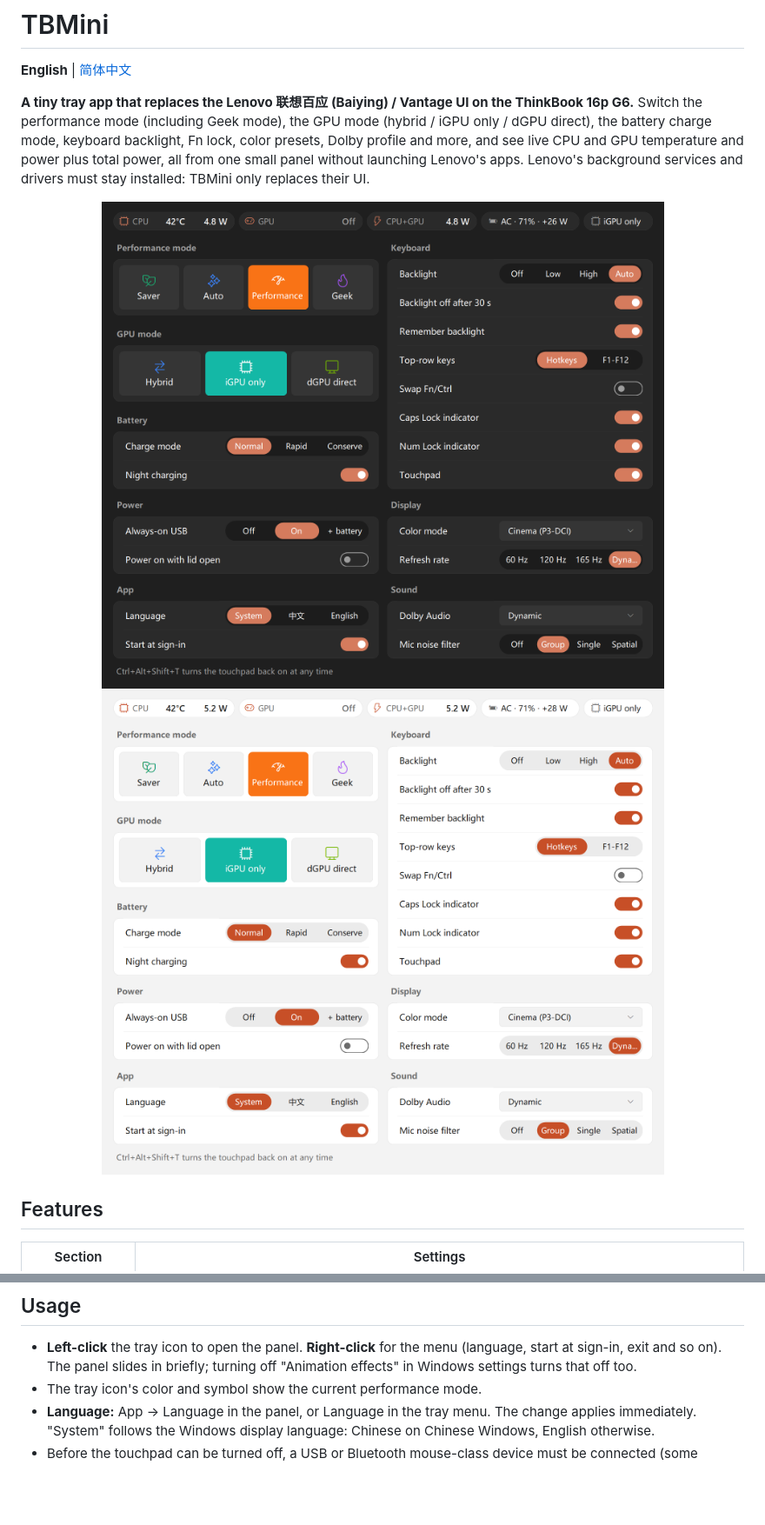
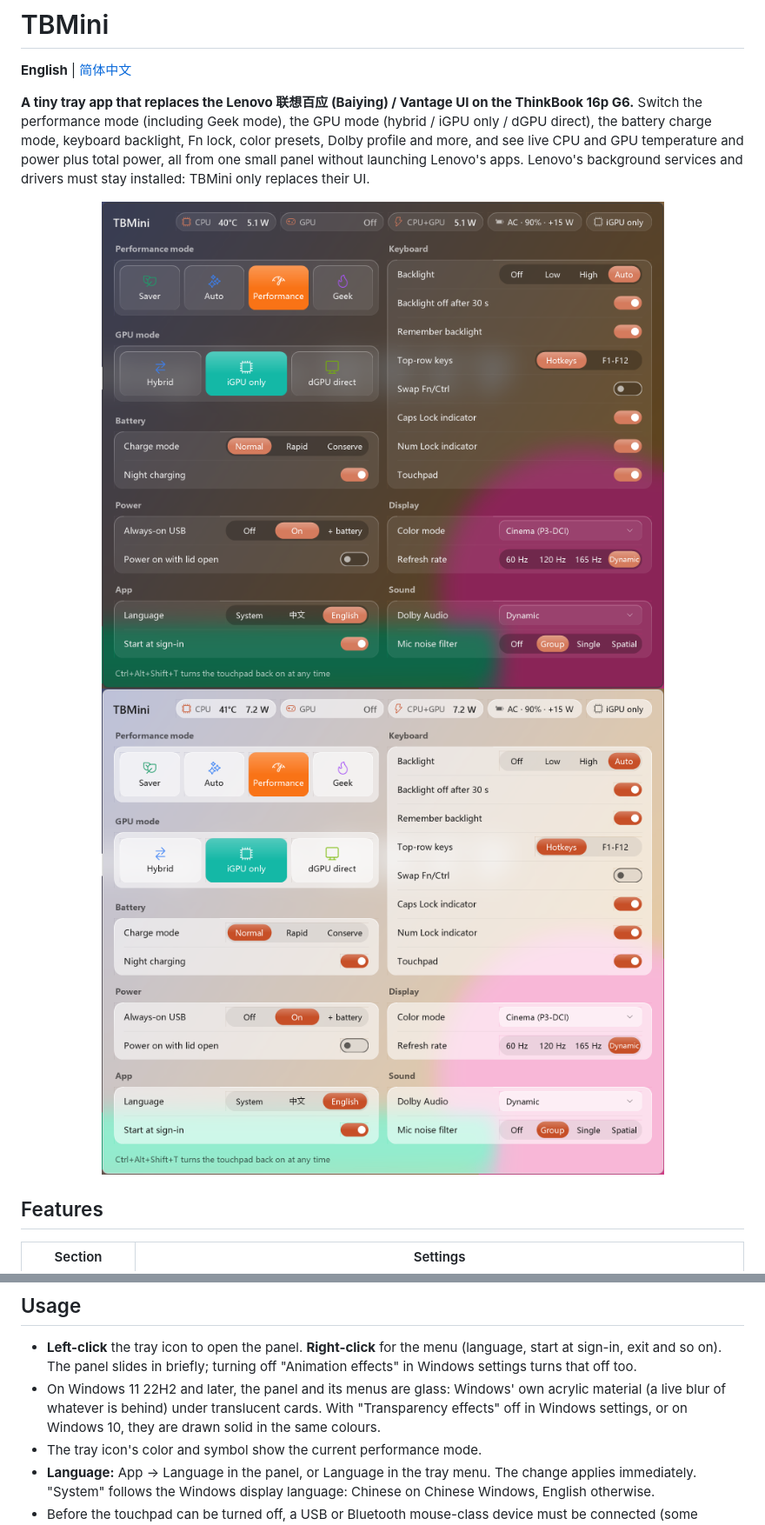
Before and after one commit to FrostFlops/TBmini, a Markdown page: README.md, 2 parts joined by grey strips. Shown at 87% size. GitHub-like rendering; pictures changed too: docs/screenshot-en-dark.png, docs/screenshot-en-light.png; blank space fills up the shorter version.

```diff
--- a/README.md
+++ b/README.md
@@ -56,6 +56,7 @@ Turn off Start at sign-in → right-click the tray icon → Exit. Then delete th
 ## Usage
 
 - **Left-click** the tray icon to open the panel. **Right-click** for the menu (language, start at sign-in, exit and so on). The panel slides in briefly; turning off "Animation effects" in Windows settings turns that off too.
+- On Windows 11 22H2 and later, the panel and its menus are glass: Windows' own acrylic material (a live blur of whatever is behind) under translucent cards. With "Transparency effects" off in Windows settings, or on Windows 10, they are drawn solid in the same colours.
 - The tray icon's color and symbol show the current performance mode.
 - **Language:** App → Language in the panel, or Language in the tray menu. The change applies immediately. "System" follows the Windows display language: Chinese on Chinese Windows, English otherwise.
 - Before the touchpad can be turned off, a USB or Bluetooth mouse-class device must be connected (some keyboards and receivers with mouse functions count). Once it is off, unplugging any mouse that was connected at that moment turns the touchpad back on. While TBMini is running, **Ctrl+Alt+Shift+T** also turns it back on.
```
Also changed, not shown: README.zh-CN.md (+1 -0 lines), docs/screenshot-zh-dark.png, docs/screenshot-zh-light.png, 4 other files.
